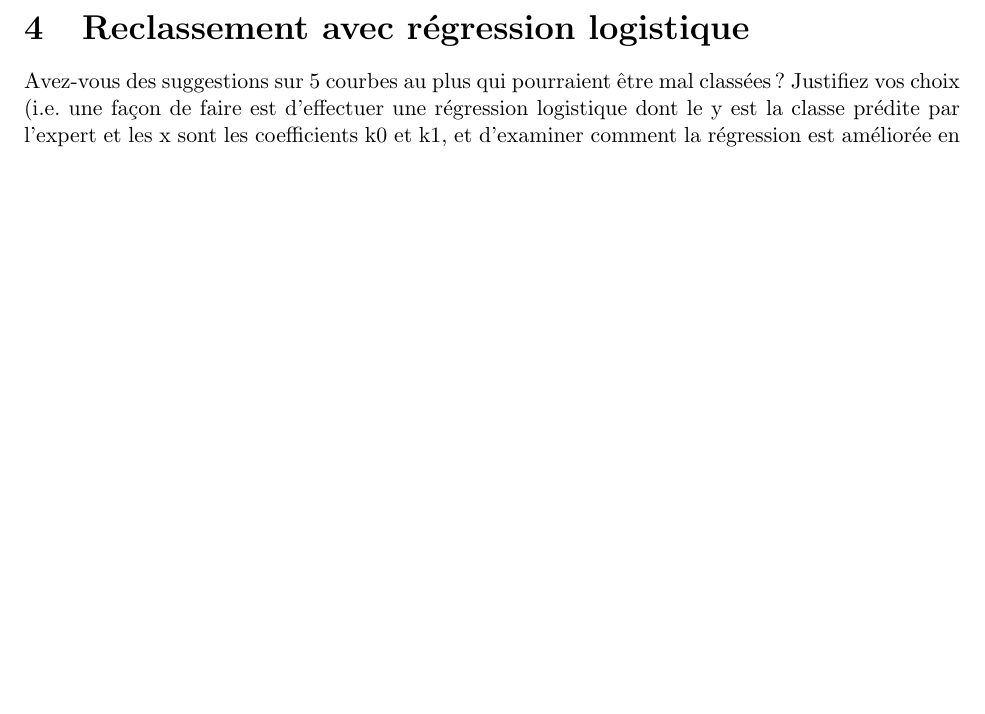
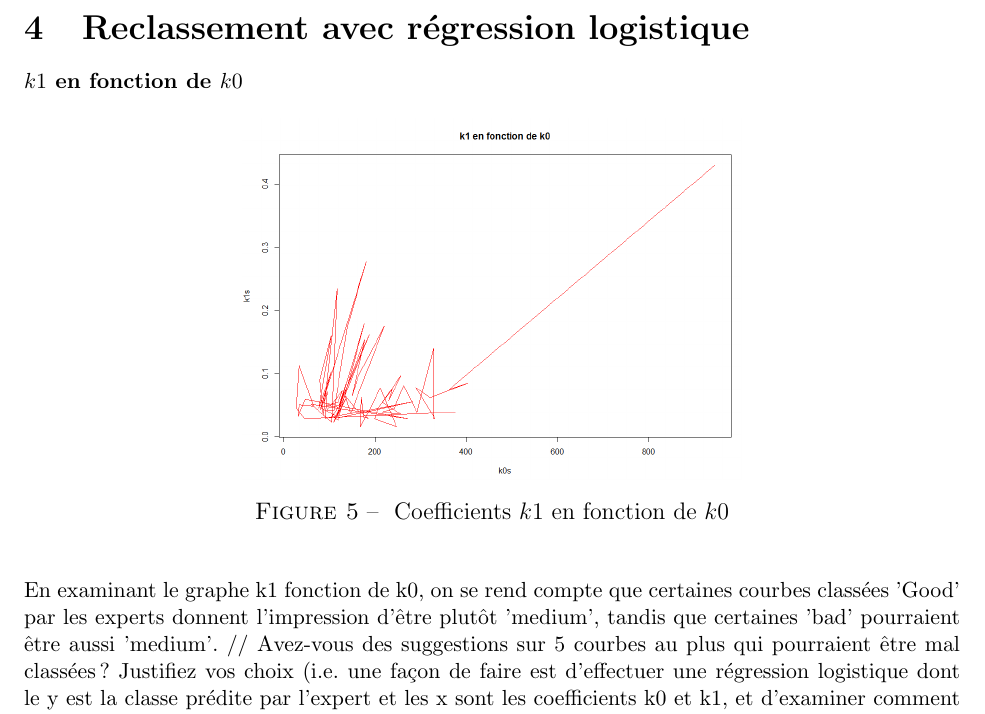
Before and after one commit to JulesSauvinet/petrolreg, a LaTeX paper (petrolreg.tex): part of page 6 of 8, cut so that both start at the same text, the shorter picture padded with empty space. Compiled offline with pdfLaTeX.

Commit message:
debut q4

```diff
--- a/petrolreg.tex
+++ b/petrolreg.tex
@@ -185,6 +185,17 @@ vous demande de tracer pour un exemple de chaque type de courbe, la courbe haute
 \newpage
 \section{Reclassement avec r\'egression logistique}
 
+\textbf{$k1$ en fonction de $k0$}
+
+\begin{figure}[H]
+ \centering % avoid the use of \begin{center}...\end{center} and use \centering instead (more compact)
+	\includegraphics[width=250px]{k0_k1}
+  \caption{\label{fig:k0_k1} Coefficients $k1$ en fonction de $k0$}
+\end{figure}
+
+En examinant le graphe k1 fonction de k0, on se rend compte que certaines courbes
+class\'ees 'Good' par les experts donnent l'impression d'\^etre plut\^ot 'medium', tandis que
+certaines 'bad' pourraient \^etre aussi 'medium'. //
 Avez-vous des suggestions sur 5 courbes au
 plus qui pourraient \^etre mal class\'ees ? Justifiez vos choix (i.e. une fa\c con de faire est
 d'effectuer une r\'egression logistique dont le y est la classe pr\'edite par l'expert et les x sont
```
Also changed, not shown: figures/k0_k1.png (added), petrolreg.pdf (added), 1 other file.
